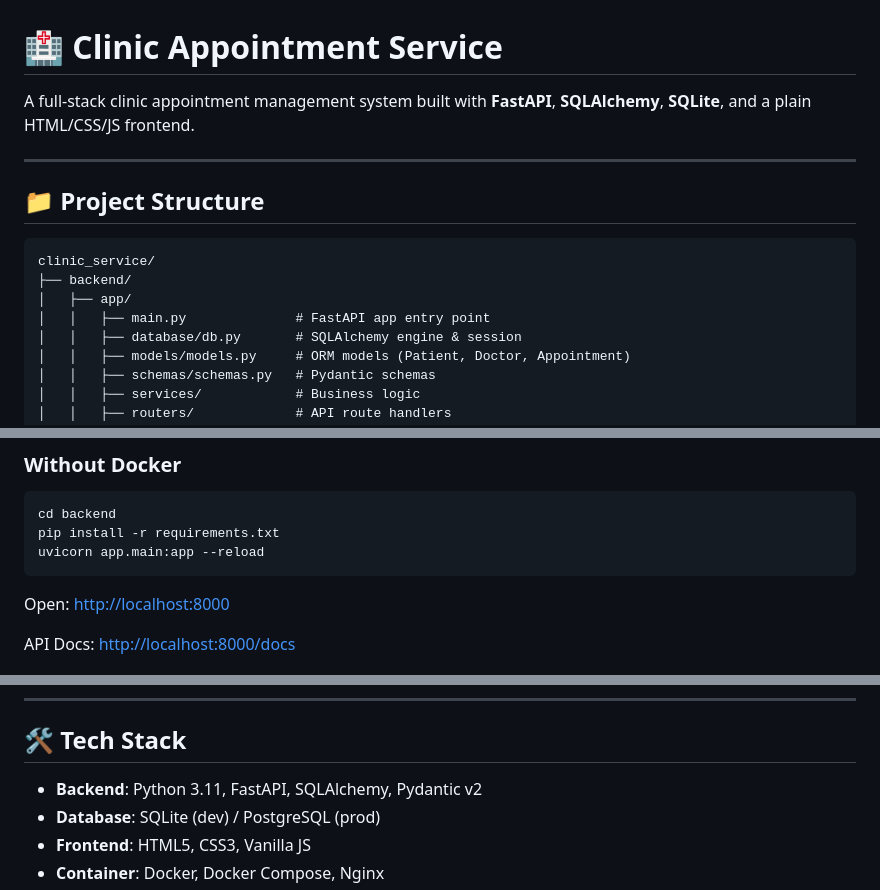
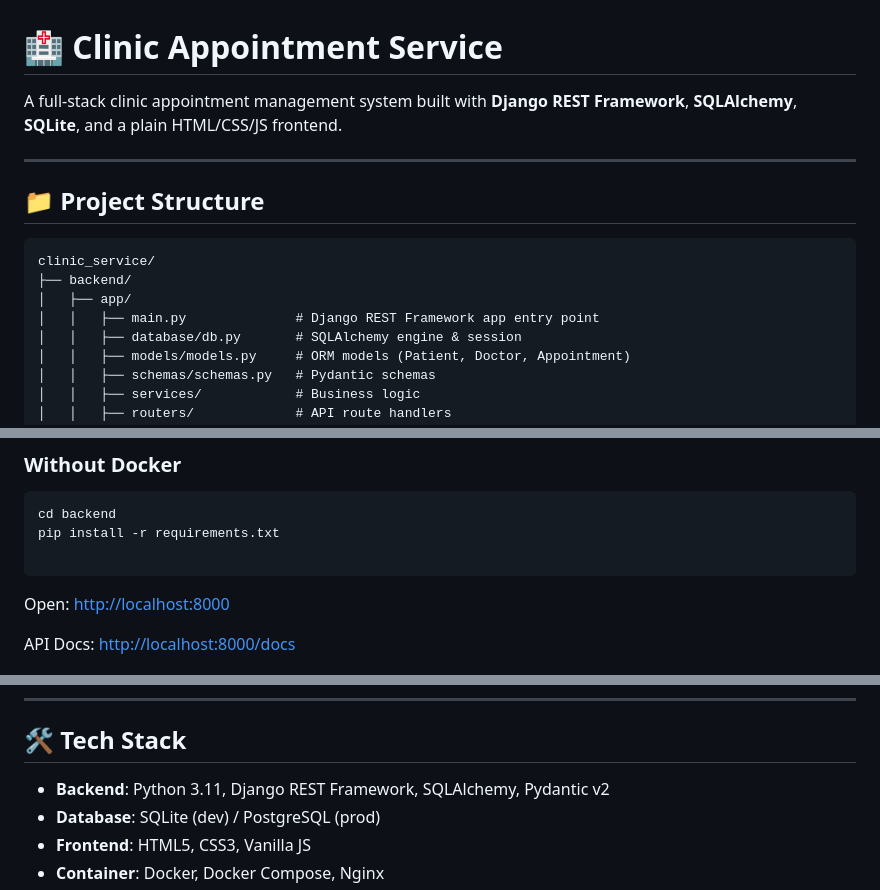
Before and after one commit to NazarKravchenk0/clinic_service, a Markdown page: README.md, 3 parts joined by grey strips. GitHub-like rendering.

````diff
--- a/README.md
+++ b/README.md
@@ -1,6 +1,6 @@
 # 🏥 Clinic Appointment Service
 
-A full-stack clinic appointment management system built with **FastAPI**, **SQLAlchemy**, **SQLite**, and a plain HTML/CSS/JS frontend.
+A full-stack clinic appointment management system built with **Django REST Framework**, **SQLAlchemy**, **SQLite**, and a plain HTML/CSS/JS frontend.
 
 ---
 
@@ -10,7 +10,7 @@ A full-stack clinic appointment management system built with **FastAPI**, **SQLA
 clinic_service/
 ├── backend/
 │   ├── app/
-│   │   ├── main.py              # FastAPI app entry point
+│   │   ├── main.py              # Django REST Framework app entry point
 │   │   ├── database/db.py       # SQLAlchemy engine & session
 │   │   ├── models/models.py     # ORM models (Patient, Doctor, Appointment)
 │   │   ├── schemas/schemas.py   # Pydantic schemas
@@ -40,7 +40,7 @@ clinic_service/
 ```bash
 cd backend
 pip install -r requirements.txt
-uvicorn app.main:app --reload
+
 ```
 
 Open: [http://localhost:8000](http://localhost:8000)
@@ -113,7 +113,7 @@ DATABASE_URL=sqlite:///./clinic.db
 
 ## 🛠 Tech Stack
 
-- **Backend**: Python 3.11, FastAPI, SQLAlchemy, Pydantic v2
+- **Backend**: Python 3.11, Django REST Framework, SQLAlchemy, Pydantic v2
 - **Database**: SQLite (dev) / PostgreSQL (prod)
 - **Frontend**: HTML5, CSS3, Vanilla JS
 - **Container**: Docker, Docker Compose, Nginx
````
